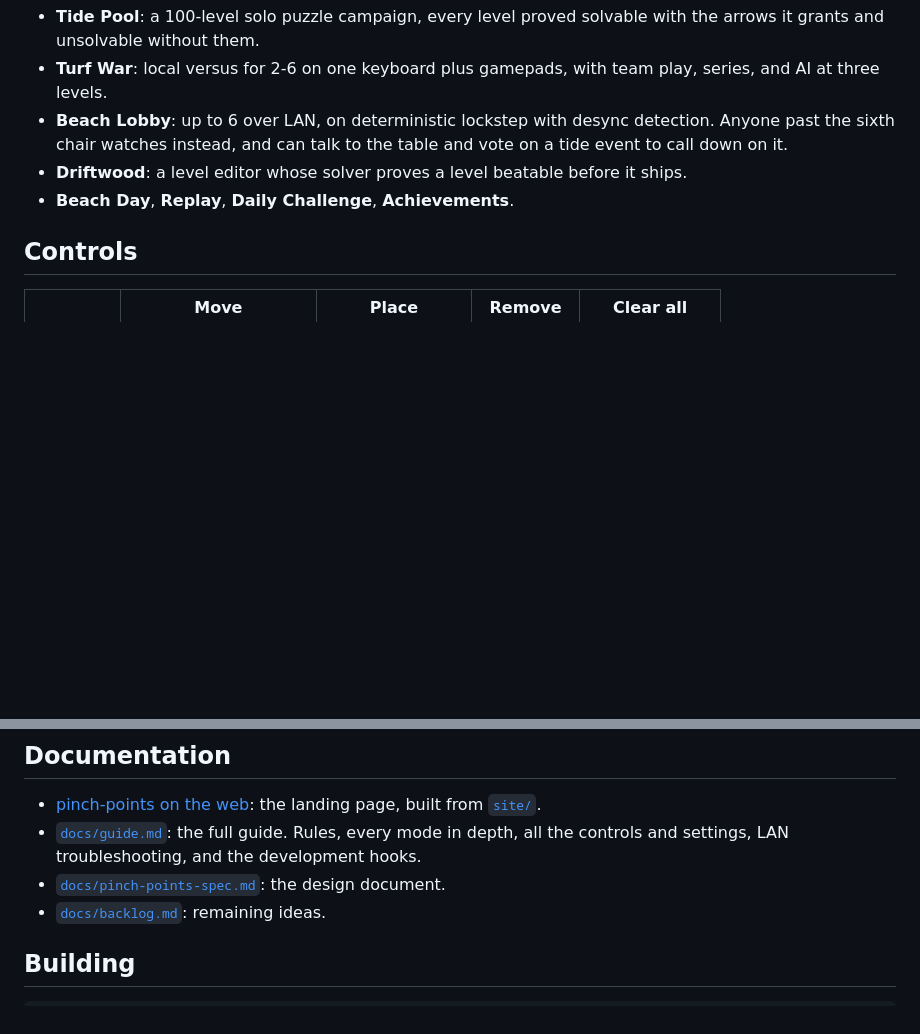
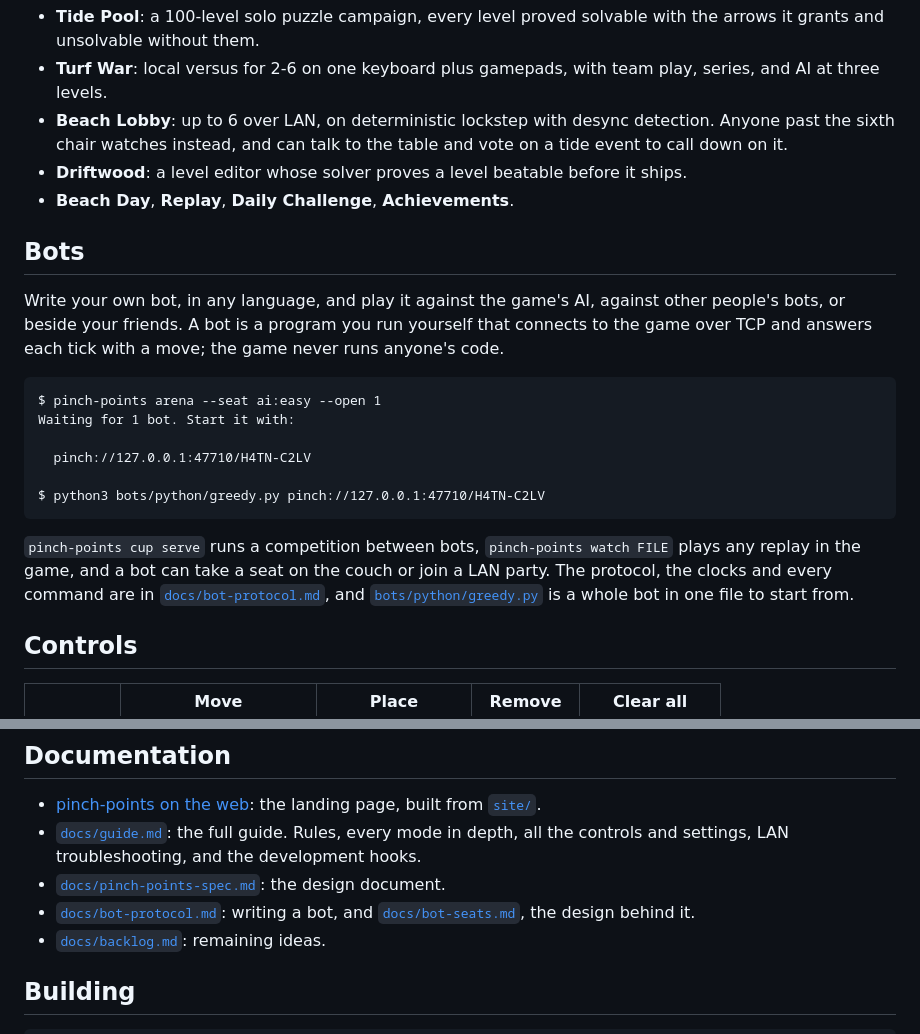
Before and after one commit to agourlay/pinch-points, a Markdown page: README.md, 2 parts joined by grey strips. Rendered like a GitHub page; blank space fills up the shorter version.

Commit message:
Tell the README about bots
A section of its own between the modes and the controls: what a bot is,
the two commands that get one playing against the Easy AI, and where
the protocol, the cups, watch and the example bot live. Both bot
documents join the documentation list.

Co-Authored-By: Claude Opus 5.5 (1M context) <noreply@anthropic.com>

````diff
--- a/README.md
+++ b/README.md
@@ -72,6 +72,29 @@ one still in progress.
   before it ships.
 - **Beach Day**, **Replay**, **Daily Challenge**, **Achievements**.
 
+## Bots
+
+Write your own bot, in any language, and play it against the game's AI,
+against other people's bots, or beside your friends. A bot is a program
+you run yourself that connects to the game over TCP and answers each
+tick with a move; the game never runs anyone's code.
+
+```
+$ pinch-points arena --seat ai:easy --open 1
+Waiting for 1 bot. Start it with:
+
+  pinch://127.0.0.1:47710/H4TN-C2LV
+
+$ python3 bots/python/greedy.py pinch://127.0.0.1:47710/H4TN-C2LV
+```
+
+`pinch-points cup serve` runs a competition between bots, `pinch-points
+watch FILE` plays any replay in the game, and a bot can take a seat on
+the couch or join a LAN party. The protocol, the clocks and every
+command are in [`docs/bot-protocol.md`](docs/bot-protocol.md), and
+[`bots/python/greedy.py`](bots/python/greedy.py) is a whole bot in one
+file to start from.
+
 ## Controls
 
 | | Move | Place | Remove | Clear all |
@@ -93,6 +116,8 @@ menu is navigable from a pad, and the interface speaks eight languages.
   development hooks.
 - [`docs/pinch-points-spec.md`](docs/pinch-points-spec.md): the design
   document.
+- [`docs/bot-protocol.md`](docs/bot-protocol.md): writing a bot, and
+  [`docs/bot-seats.md`](docs/bot-seats.md), the design behind it.
 - [`docs/backlog.md`](docs/backlog.md): remaining ideas.
 
 ## Building
````
